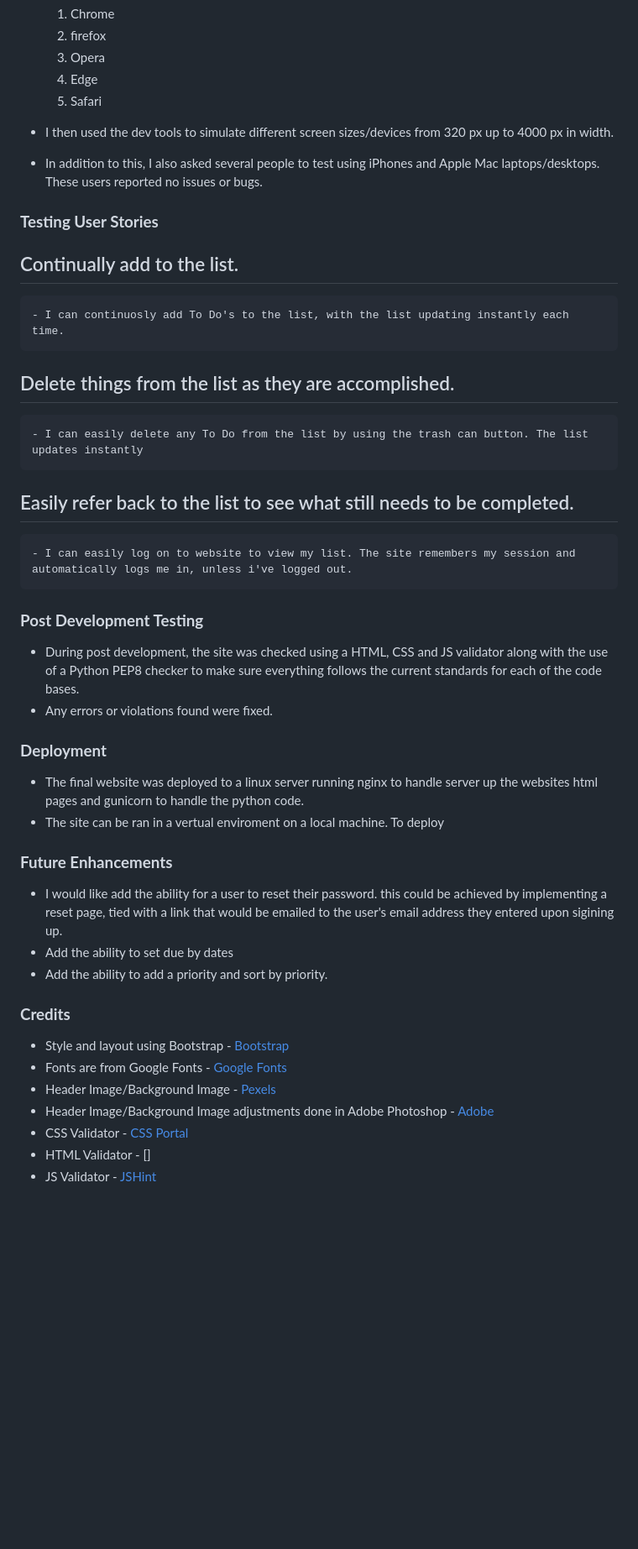
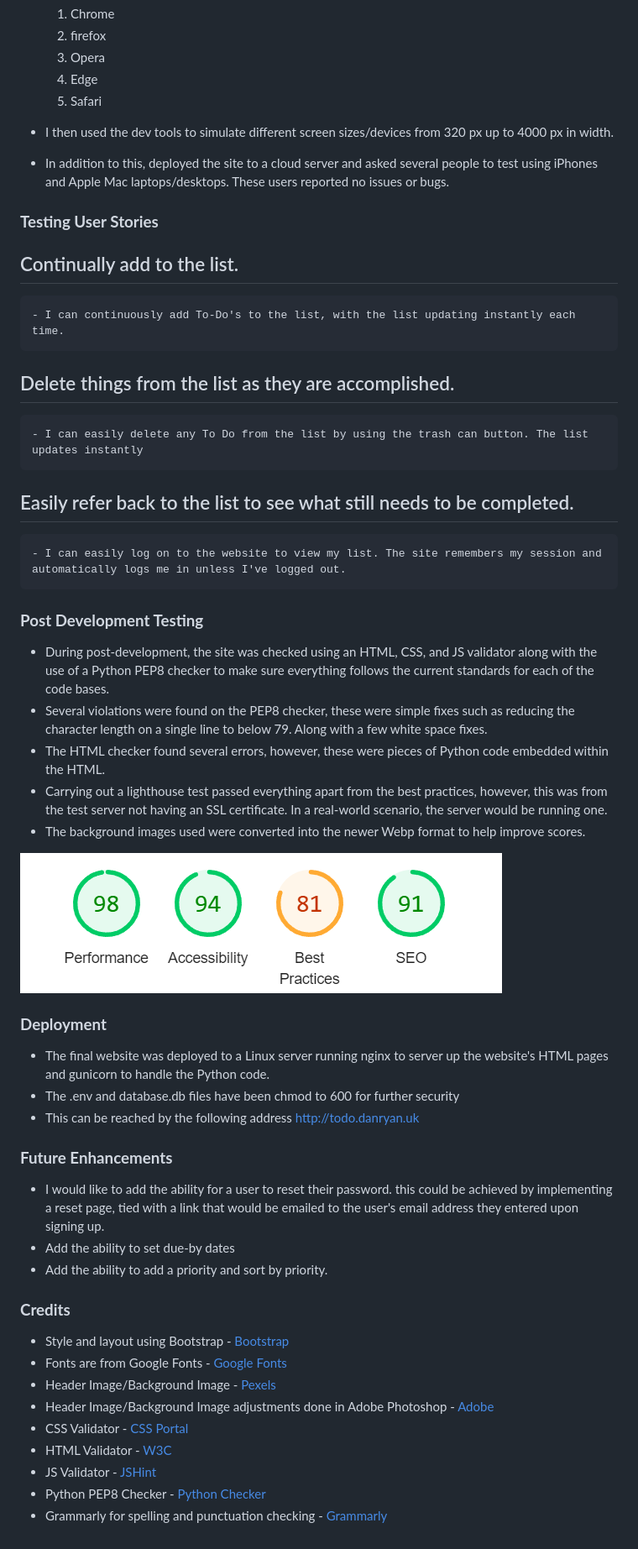
Before and after one commit to isdanryan/ToDoApp, a Markdown page: README.md, the part around the change printed below. Shown: that part at 84% size. GitHub-like rendering; pictures changed too: screenshots/lighthouse.png (added); blank space fills up the shorter version.

Commit message:
Update readme
Add lighthouse scores to readme
Check readme for spelling and grammar using Grammarly

```diff
--- a/README.md
+++ b/README.md
@@ -101,12 +101,12 @@ The success messages will be coloured green, and the unsuccessful messages will
   5. Safari
 
 * I then used the dev tools to simulate different screen sizes/devices from 320 px up to 4000 px in width.
-* In addition to this, I also asked several people to test using iPhones and Apple Mac laptops/desktops. These users reported no issues or bugs.
+* In addition to this, deployed the site to a cloud server and asked several people to test using iPhones and Apple Mac laptops/desktops. These users reported no issues or bugs.
 
 ### **Testing User Stories**
 ## Continually add to the list.
 
-    - I can continuosly add To Do's to the list, with the list updating instantly each time.
+    - I can continuously add To-Do's to the list, with the list updating instantly each time.
 
 ## Delete things from the list as they are accomplished.
 
@@ -114,19 +114,25 @@ The success messages will be coloured green, and the unsuccessful messages will
 
 ## Easily refer back to the list to see what still needs to be completed.
 
-    - I can easily log on to website to view my list. The site remembers my session and automatically logs me in, unless i've logged out.
+    - I can easily log on to the website to view my list. The site remembers my session and automatically logs me in unless I've logged out.
 
 ### **Post Development Testing**
-* During post development, the site was checked using a HTML, CSS and JS validator along with the use of a Python PEP8 checker to make sure everything follows the current standards for each of the code bases.
-* Any errors or violations found were fixed.
+* During post-development, the site was checked using an HTML, CSS, and JS validator along with the use of a Python PEP8 checker to make sure everything follows the current standards for each of the code bases.
+* Several violations were found on the PEP8 checker, these were simple fixes such as reducing the character length on a single line to below 79. Along with a few white space fixes.
+* The HTML checker found several errors, however, these were pieces of Python code embedded within the HTML.
+* Carrying out a lighthouse test passed everything apart from the best practices, however, this was from the test server not having an SSL certificate. In a real-world scenario, the server would be running one.
+* The background images used were converted into the newer Webp format to help improve scores.
+
+![image](/screenshots/lighthouse.png)
 
 ### **Deployment**
-* The final website was deployed to a linux server running nginx to handle server up the websites html pages and gunicorn to handle the python code.
-* The site can be ran in a vertual enviroment on a local machine. To deploy
+* The final website was deployed to a Linux server running nginx to server up the website's HTML pages and gunicorn to handle the Python code.
+* The .env and database.db files have been chmod to 600 for further security
+* This can be reached by the following address http://todo.danryan.uk
 
 ### **Future Enhancements**
-* I would like add the ability for a user to reset their password. this could be achieved by implementing a reset page, tied with a link that would be emailed to the user's email address they entered upon sigining up.
-* Add the ability to set due by dates
+* I would like to add the ability for a user to reset their password. this could be achieved by implementing a reset page, tied with a link that would be emailed to the user's email address they entered upon signing up.
+* Add the ability to set due-by dates
 * Add the ability to add a priority and sort by priority.
 
 ### **Credits**
@@ -135,5 +141,7 @@ The success messages will be coloured green, and the unsuccessful messages will
 * Header Image/Background Image - [Pexels](https://www.pexels.com)
 * Header Image/Background Image adjustments done in Adobe Photoshop - [Adobe](https://www.adobe.com)
 * CSS Validator - [CSS Portal](https://www.cssportal.com/css-validator/)
-* HTML Validator - []
+* HTML Validator - [W3C](https://validator.w3.org/)
 * JS Validator - [JSHint](https://jshint.com/)
+* Python PEP8 Checker - [Python Checker](https://www.pythonchecker.com/)
+* Grammarly for spelling and punctuation checking - [Grammarly](https://www.grammarly.com)
```
Also changed, not shown: other parts of README.md (+15 -15 lines).
